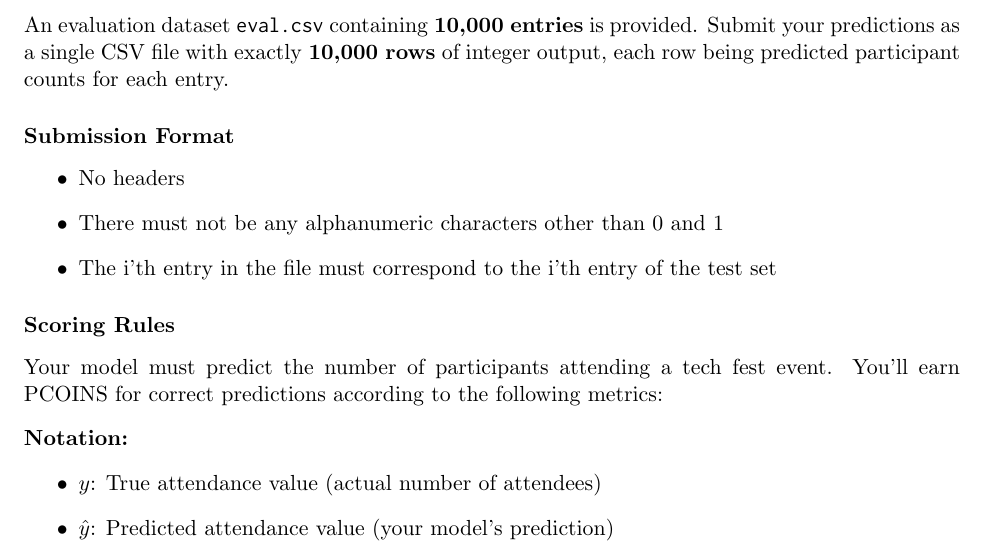
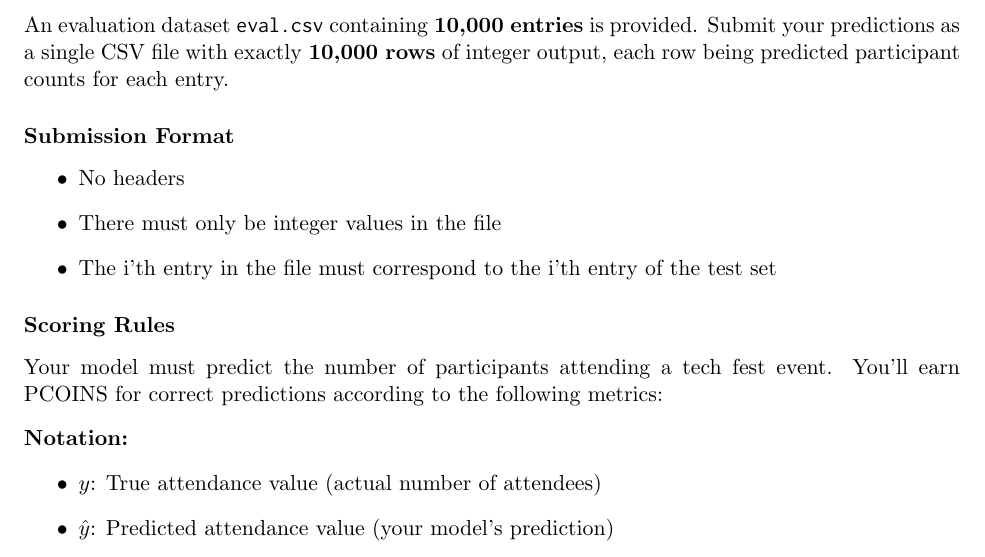
Before and after one commit to pcon-jsr/ML_Hackathon_26, a LaTeX document (pdf/main.tex, which reads pdf/chapters/content.tex): part of page 6 of 6, cut so that both start at the same text. Compiled offline with pdfLaTeX.

Commit message:
very smol mistake

```diff
--- a/pdf/chapters/content.tex
+++ b/pdf/chapters/content.tex
@@ -225,7 +225,7 @@ participant counts for each entry.
 \subsubsection*{Submission Format}
 \begin{itemize}
     \item No headers
-    \item There must not be any alphanumeric characters other than 0 and 1
+    \item There must only be integer values in the file
     \item The i'th entry in the file must correspond to the i'th entry of the test set
 \end{itemize}
 
```
